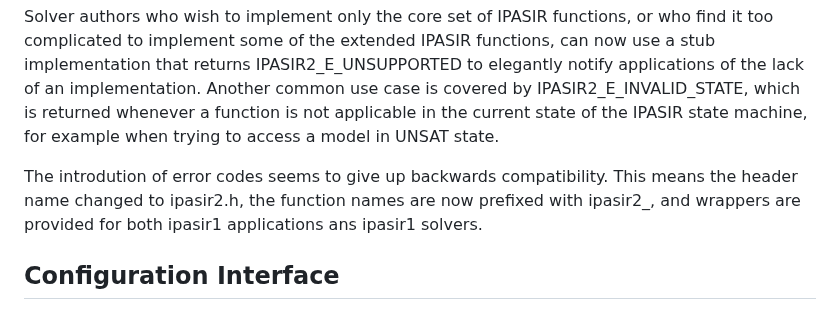
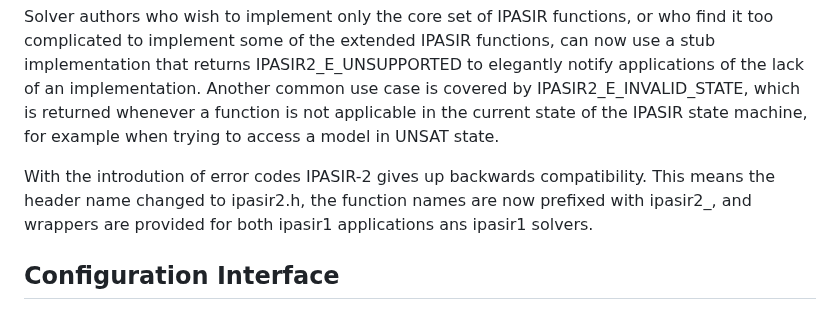
Before and after one commit to ipasir2/ipasir2, a Markdown page: README.md, the part around the change. GitHub-like rendering.

```diff
--- a/README.md
+++ b/README.md
@@ -31,7 +31,7 @@ To improve the quality and stability of applications using IPASIR solvers in the
 
 Solver authors who wish to implement only the core set of IPASIR functions, or who find it too complicated to implement some of the extended IPASIR functions, can now use a stub implementation that returns IPASIR2_E_UNSUPPORTED to elegantly notify applications of the lack of an implementation. Another common use case is covered by IPASIR2_E_INVALID_STATE, which is returned whenever a function is not applicable in the current state of the IPASIR state machine, for example when trying to access a model in UNSAT state.
 
-The introdution of error codes seems to give up backwards compatibility. This means the header name changed to ipasir2.h, the function names are now prefixed with ipasir2_, and wrappers are provided for both ipasir1 applications ans ipasir1 solvers.
+With the introdution of error codes IPASIR-2 gives up backwards compatibility. This means the header name changed to ipasir2.h, the function names are now prefixed with ipasir2_, and wrappers are provided for both ipasir1 applications ans ipasir1 solvers.
 
 
 ## Configuration Interface
```
